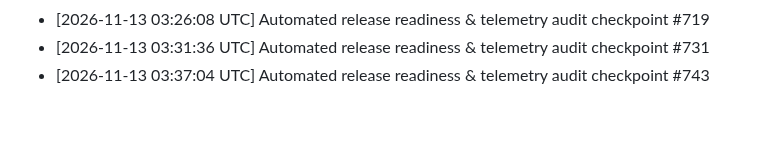
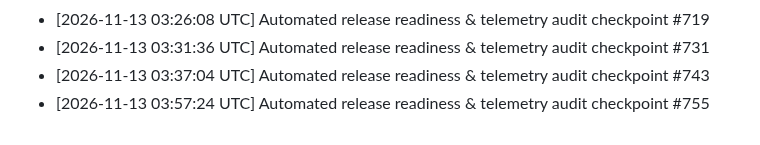
Before and after one commit to tracolerd/Farhan-Shahriar-s-Portfolio, a Markdown page: docs/MAINTENANCE.md, the part around the change. Drawn GitHub-style.

Commit message:
docs: record release audit checkpoint #755 [skip ci]
Co-authored-by: Noushin Saadaf <noushinsaadaf2003@gmail.com>

```diff
--- a/docs/MAINTENANCE.md
+++ b/docs/MAINTENANCE.md
@@ -60,3 +60,4 @@
 - [2026-11-13 03:26:08 UTC] Automated release readiness & telemetry audit checkpoint #719
 - [2026-11-13 03:31:36 UTC] Automated release readiness & telemetry audit checkpoint #731
 - [2026-11-13 03:37:04 UTC] Automated release readiness & telemetry audit checkpoint #743
+- [2026-11-13 03:57:24 UTC] Automated release readiness & telemetry audit checkpoint #755
```
